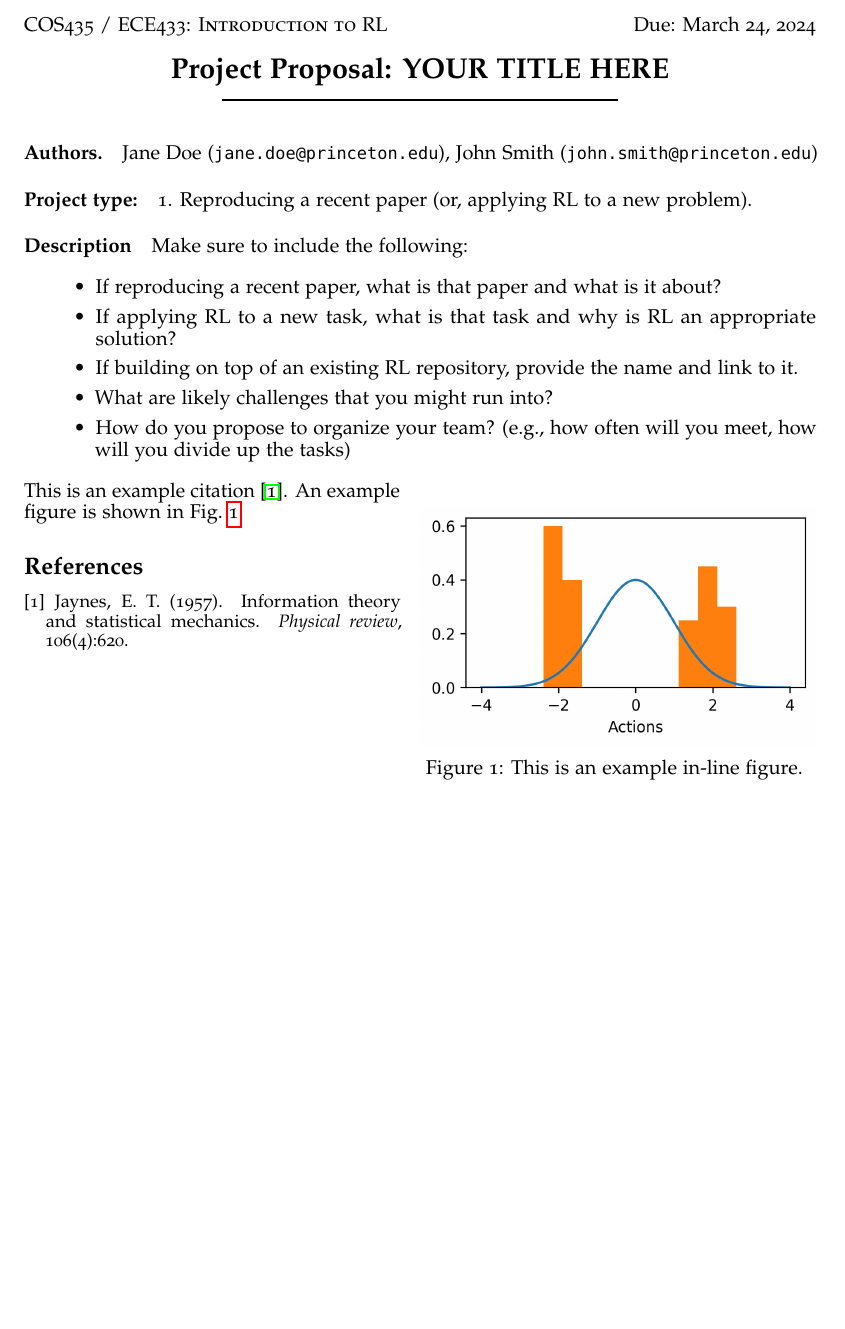
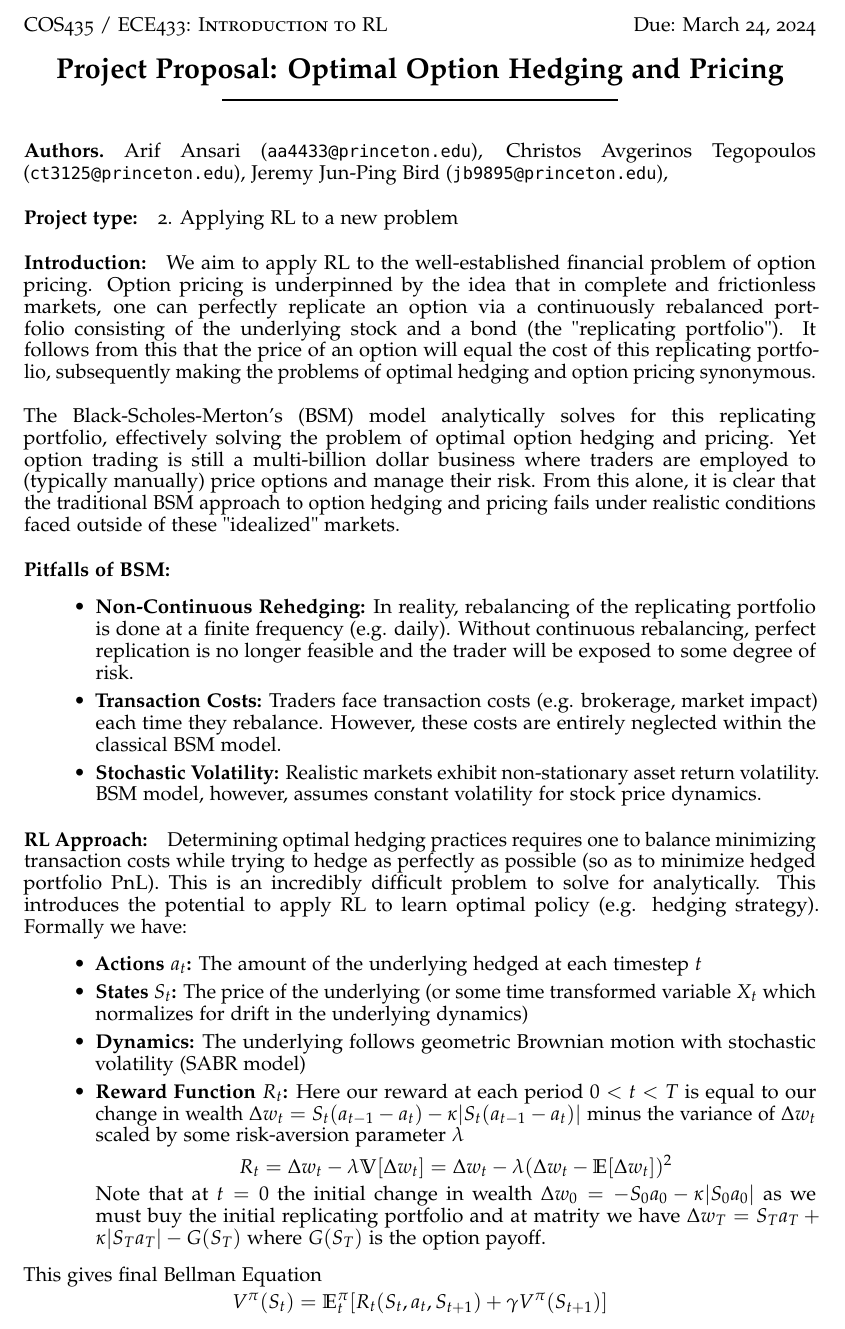
Before and after one commit to aristegos/RL-Hedging, a LaTeX document ((COS 435) Intro RL Project Proposal Spring 2025/project-template.tex): part of the page, cut so that both start at the same text, the shorter picture padded with empty space. Compiled offline with pdfLaTeX; a LaTeX package or settings file that is missing is left out.

Commit message:
Update project-template.tex

```diff
--- a/(COS 435) Intro RL Project Proposal Spring 2025/project-template.tex
+++ b/(COS 435) Intro RL Project Proposal Spring 2025/project-template.tex
@@ -4,7 +4,7 @@
 \begin{document}
 
 
-\newcommand{\lectureTitle}{Project Proposal: YOUR TITLE HERE}
+\newcommand{\lectureTitle}{Project Proposal: Optimal Option Hedging and Pricing}
 \newcommand{\lectureDate}{Due: March 24, 2024}
 
 \textsc{COS435 / ECE433: Introduction to RL} \hfill \lectureDate
@@ -12,26 +12,31 @@
 
 \maketitle
 
-\paragraph{Authors.} Jane Doe (\texttt{jane.doe@princeton.edu}), John Smith (\texttt{john.smith@princeton.edu})
+\paragraph{Authors.} Arif Ansari (\texttt{aa4433@princeton.edu}), Christos Avgerinos Tegopoulos (\texttt{ct3125@princeton.edu}), Jeremy Jun-Ping Bird (\texttt{jb9895@princeton.edu}),
 
 \paragraph{Project type:}
-1.
-Reproducing a recent paper (or, applying RL to a new problem).
+2.
+Applying RL to a new problem
 
-\paragraph{Description}
+\paragraph{Introduction:}
+We aim to apply RL to the well-established financial problem of option pricing. Option pricing is underpinned by the idea that in complete and frictionless markets, one can perfectly replicate an option via a continuously rebalanced portfolio consisting of the underlying stock and a bond (the "replicating portfolio"). It follows from this that the price of an option will equal the cost of this replicating portfolio, subsequently making the problems of optimal hedging and option pricing synonymous.\\\\
+The Black-Scholes-Merton's (BSM) model analytically solves for this replicating portfolio, effectively solving the problem of optimal option hedging and pricing. Yet option trading is still a multi-billion dollar business where traders are employed to (typically manually) price options and manage their risk. From this alone, it is clear that the traditional BSM approach to option hedging and pricing fails under realistic conditions faced outside of these "idealized" markets.
 
-Make sure to include the following:
+\paragraph{Pitfalls of BSM:}
 \begin{itemize}
-    \item If reproducing a recent paper, what is that paper and what is it about?
-    \item If applying RL to a new task, what is that task and why is RL an appropriate solution?
-    \item If building on top of an existing RL repository, provide the name and link to it.
-    \item What are likely challenges that you might run into?
-    \item How do you propose to organize your team? (e.g., how often will you meet, how will you divide up the tasks)
+    \item \textbf{Non-Continuous Rehedging:} In reality, rebalancing of the replicating portfolio is done at a finite frequency (e.g. daily). Without continuous rebalancing, perfect replication is no longer feasible and the trader will be exposed to some degree of risk.
+    \item \textbf{Transaction Costs:} Traders face transaction costs (e.g. brokerage, market impact) each time they rebalance. However, these costs are entirely neglected within the classical BSM model.
+    \item \textbf{Stochastic Volatility:} Realistic markets exhibit non-stationary asset return volatility. BSM model, however, assumes constant volatility for stock price dynamics.
 \end{itemize}
 
-\begin{wrapfigure}{R}{0.5\linewidth}
-\centering
-\includegraphics[width=\linewidth]{figures/actions-multimodal.png}
-\caption{This is an example in-line figure. \label{fig:example}}
-\end{wrapfigure}
-This is an example citation~\citep{jaynes1957information}. An example figure is shown in Fig.~\ref{fig:example}.
+\paragraph{RL Approach:} Determining optimal hedging practices requires one to balance minimizing transaction costs while trying to hedge as perfectly as possible (so as to minimize hedged portfolio PnL). This is an incredibly difficult problem to solve for analytically. This introduces the potential to apply RL to learn optimal policy (e.g. hedging strategy). Formally we have:
+\begin{itemize}
+    \item \textbf{Actions $a_t$:} The amount of the underlying hedged at each timestep $t$
+    \item \textbf{States $S_t$:} The price of the underlying (or some time transformed variable $X_t$ which normalizes for drift in the underlying dynamics)
+    \item \textbf{Dynamics:} The underlying follows geometric Brownian motion with stochastic volatility (SABR model)
+    \item \textbf{Reward Function $R_t$:}
+    Here our reward at each period $0<t<T$ is equal to our change in wealth $\Delta w_t = S_t(a_{t-1}-a_t)-\kappa|S_t(a_{t-1}-a_t)|$ minus the variance of $\Delta w_t$ scaled by some risk-aversion parameter $\lambda$
+    \[R_t = \Delta w_t - \lambda\mathbb{V}[\Delta w_t] = \Delta w_t - \lambda(\Delta w_t-\mathbb{E}[\Delta w_t])^2\]
+    Note that at $t=0$ the initial change in wealth $\Delta w_0=-S_0a_0-\kappa |S_0a_0|$ as we must buy the initial replicating portfolio and at matrity we have  $\Delta w_T=S_Ta_T+\kappa |S_Ta_T|-G(S_T)$ where $G(S_T)$ is the option payoff.
+\end{itemize}
+This gives final Bellman Equation \[V^{\pi}(S_t) = \mathbb{E}^{\pi}_t[R_t(S_t,a_t,S_{t+1})+\gamma V^{\pi}(S_{t+1})]\]
```
Also changed, not shown: (COS 435) Intro RL Project Proposal Spring 2025/project-template.tex (8 more changed lines).
